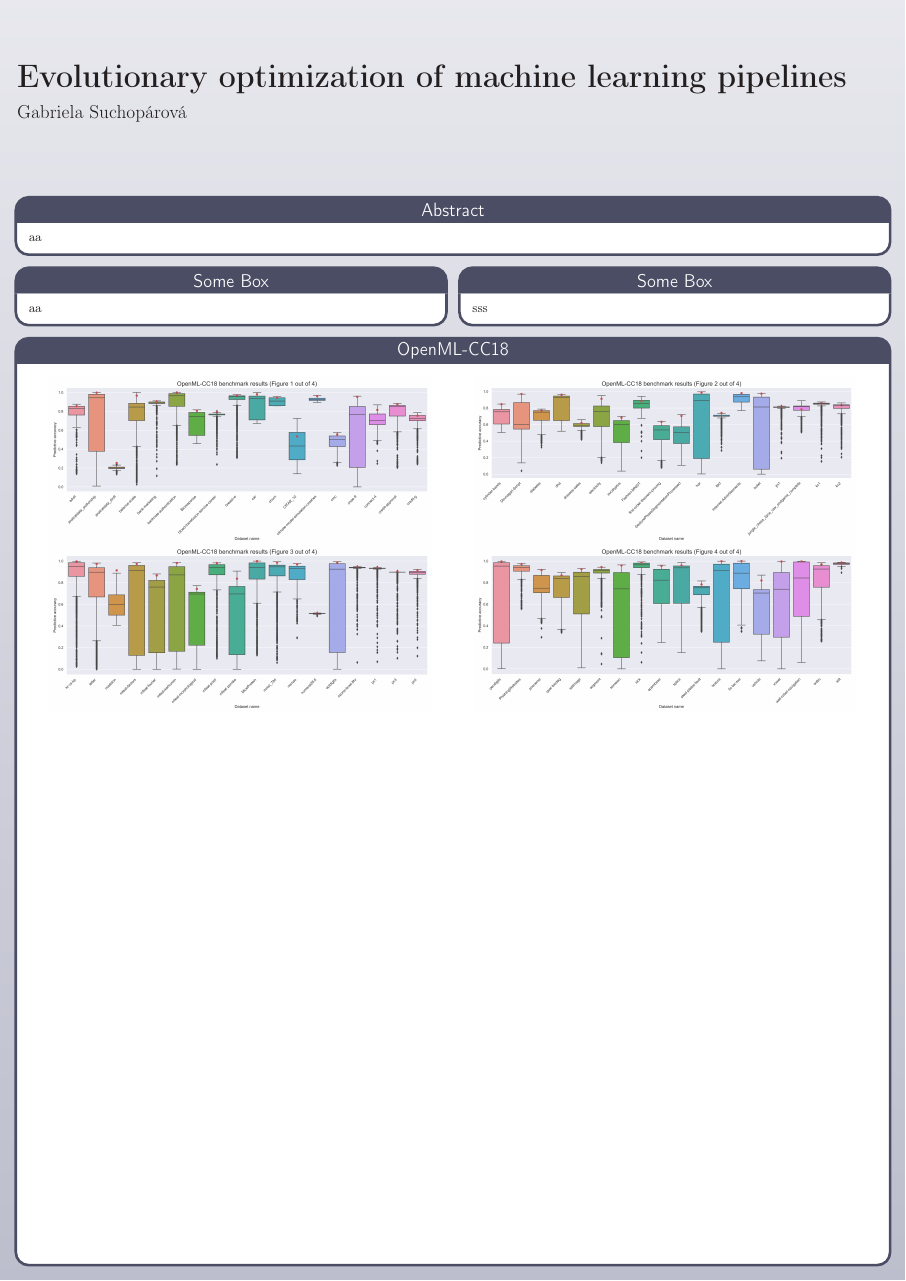
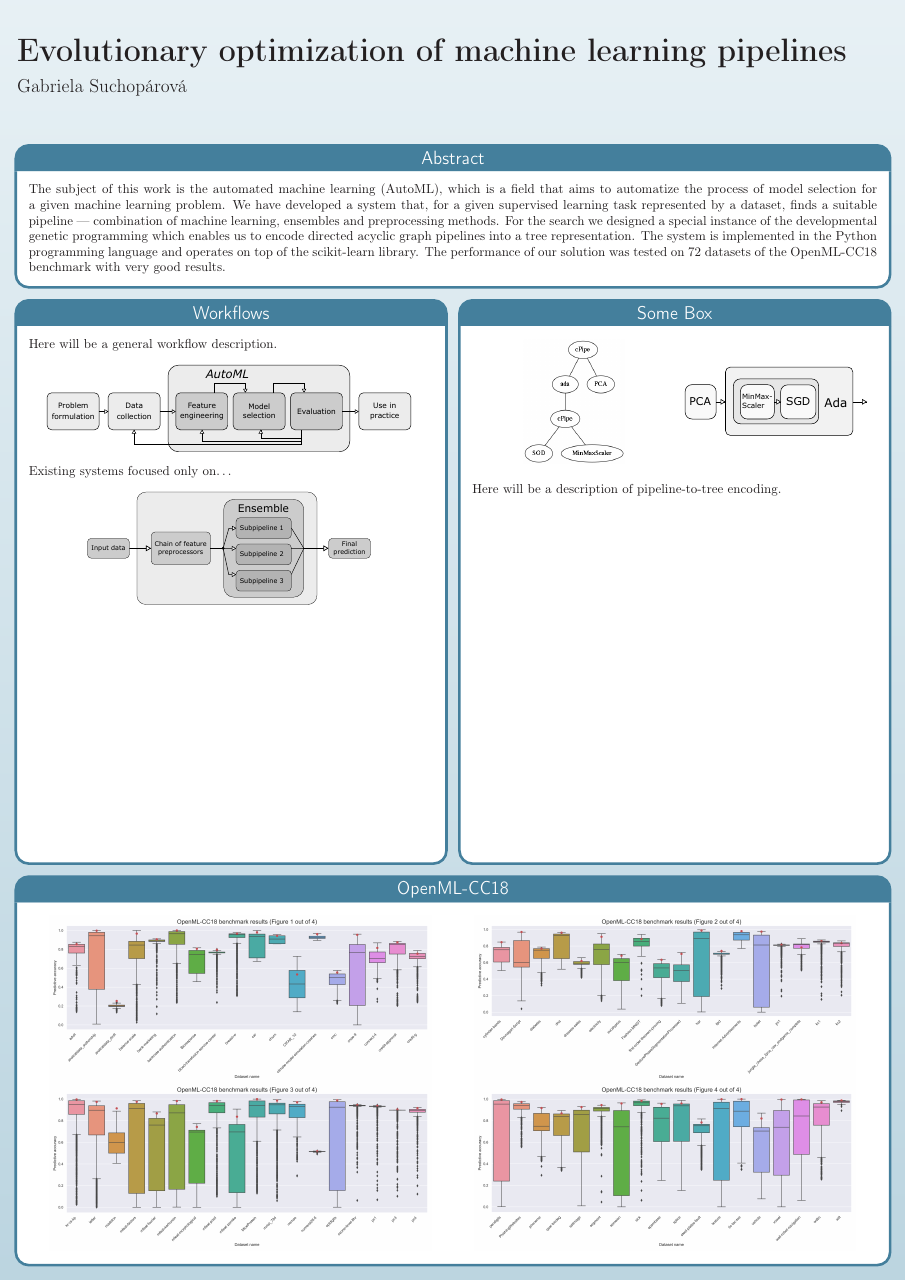
Before and after one commit to gabikadlecova/bp-genens, a LaTeX poster (vzor-bp/poster/poster.tex): the whole page. Compiled offline with pdfLaTeX.

Commit message:
More figures

```diff
--- a/vzor-bp/poster/poster.tex
+++ b/vzor-bp/poster/poster.tex
@@ -45,26 +44,26 @@
   \\Gabriela Suchopárová
 }
 %%% Logo %%%%%%%%%%%%%%%%%%%%%%%%%%%%%%%%%%%%%%%%%%%%%%%%%%%%%%%%%%%%%%%%%%%%%%
-
+{
+}
 
 %%% Abstract %%%%%%%%%%%%%%%%%%%%%%%%%%%%%%%%%%%%%%%%%%%%%%%%%%%%%%%%%%%%%%%%%%
 \headerbox{Abstract}{name=abstract,column=0,row=0,span=2}{
-aa
+The subject of this work is the automated machine learning (AutoML), which
+is a field that aims to automatize the process of model selection for a given machine
+learning problem. We have developed a system that, for a given supervised
+learning task represented by a dataset, finds a suitable pipeline --- combination
+of machine learning, ensembles and preprocessing methods. For the search we
+designed a special instance of the developmental genetic programming which enables
+us to encode directed acyclic graph pipelines into a tree representation.
+The system is implemented in the Python programming language and operates
+on top of the scikit-learn library. The performance of our solution was tested on
+72 datasets of the OpenML-CC18 benchmark with very good results.
 }
 
-%%% Box 1 %%%%%%%%%%%%%%%%%%%%%%%%%%%%%%%%%%%%%%%%%%%%%%%%%%%%%%%%%%%%%%%%%%%%%
-\headerbox{Some Box}{name=box1,column=0,below=abstract}{
-  % two columns, see: https://tex.stackexchange.com/questions/112983/beamer-columns-environment-in-article-document
-  aa
-}
 
-%%% Box 2 %%%%%%%%%%%%%%%%%%%%%%%%%%%%%%%%%%%%%%%%%%%%%%%%%%%%%%%%%%%%%%%%%%%%%
-\headerbox{Some Box}{name=box2,column=1,below=abstract}{
-
-sss
-}
-
-\headerbox{OpenML-CC18}{name=box3,column=0,below=box1,span=2,above=bottom}{
+% last box to reference
+\headerbox{OpenML-CC18}{name=box3,column=0,span=2,above=bottom}{
 
 \begin{minipage}{.5\textwidth}
   \centering
@@ -89,6 +88,45 @@ sss
 \end{minipage}
 }
 
+%%% Box 1 %%%%%%%%%%%%%%%%%%%%%%%%%%%%%%%%%%%%%%%%%%%%%%%%%%%%%%%%%%%%%%%%%%%%%
+\headerbox{Workflows}{name=box1,column=0,below=abstract, above=box3}{
+Here will be a general workflow description.
+
+\begin{minipage}{\textwidth}
+  \centering
+  \vspace{1em}
+  \includegraphics[width=0.9\linewidth]{../img/workflow-pdfa.pdf}
+  \vspace{1em}
+\end{minipage}
+
+Existing systems focused only on\ldots
+
+\begin{minipage}{\textwidth}
+  \centering
+  \vspace{1em}
+  \includegraphics[width=0.7\linewidth]{../img/pipeline-pdfa.pdf}
+  \vspace{1em}
+\end{minipage}
+}
+
+%%% Box 2 %%%%%%%%%%%%%%%%%%%%%%%%%%%%%%%%%%%%%%%%%%%%%%%%%%%%%%%%%%%%%%%%%%%%%
+\headerbox{Some Box}{name=box2,column=1,below=abstract,above=box3}{
+\begin{minipage}{.5\textwidth}
+  \centering
+  \includegraphics[width=0.5\linewidth]{../img/ada.png}
+
+\end{minipage}%
+\begin{minipage}{.5\textwidth}
+  \centering
+  \includegraphics[width=0.9\linewidth]{../img/ada-pdfa.pdf}
+
+\end{minipage}
+\vspace{1em}
+
+Here will be a description of pipeline-to-tree encoding.
+}
+
+
 \end{poster}
 
 \end{document}
```
Also changed, not shown: vzor-bp/poster/poster.pdf, vzor-bp/poster/poster.tex (15 more changed lines).
